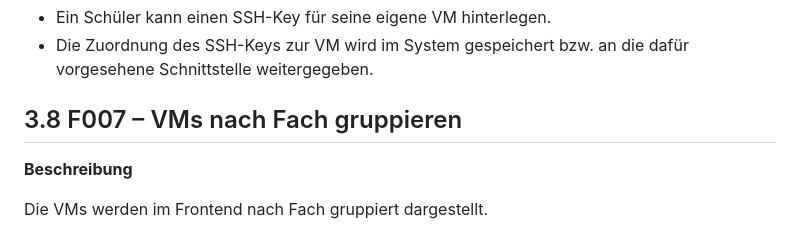
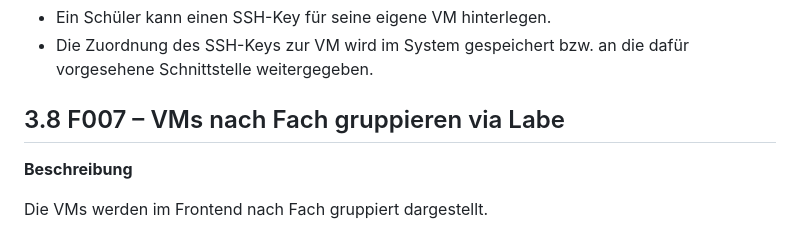
Before and after one commit to McBenjihood/Team-Exoface, a Markdown page: README.md, the part around the change. Rendered like a GitHub page.

```diff
--- a/README.md
+++ b/README.md
@@ -143,7 +143,7 @@ Lehrpersonen können die VMs einer ganzen Klasse löschen.
 - Ein Schüler kann einen SSH-Key für seine eigene VM hinterlegen.
 - Die Zuordnung des SSH-Keys zur VM wird im System gespeichert bzw. an die dafür vorgesehene Schnittstelle weitergegeben.
 
-## 3.8 F007 – VMs nach Fach gruppieren
+## 3.8 F007 – VMs nach Fach gruppieren via Labe
 
 **Beschreibung**
 
```
